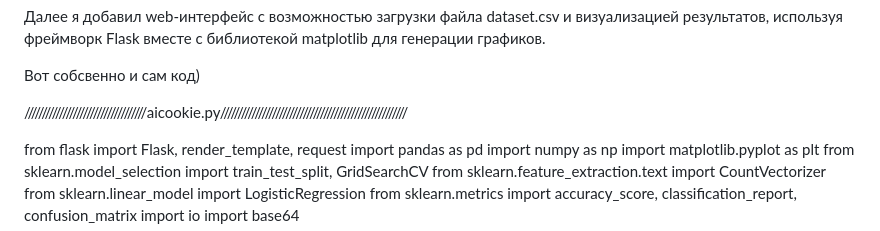
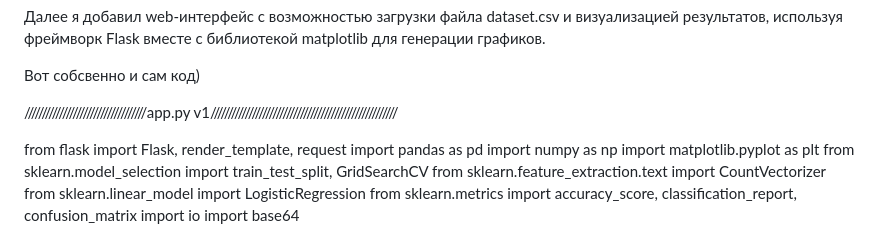
Before and after one commit to artnet82/AIcookie, a Markdown page: README.md, the part around the change. Drawn GitHub-style.

```diff
--- a/README.md
+++ b/README.md
@@ -14,7 +14,7 @@ from sklearn.metrics import confusion_matrix
 
 Вот собсвенно и сам код)
 
-///////////////////////////////////aicookie.py//////////////////////////////////////////////////////
+///////////////////////////////////app.py v1//////////////////////////////////////////////////////
 
 from flask import Flask, render_template, request
 import pandas as pd
```
